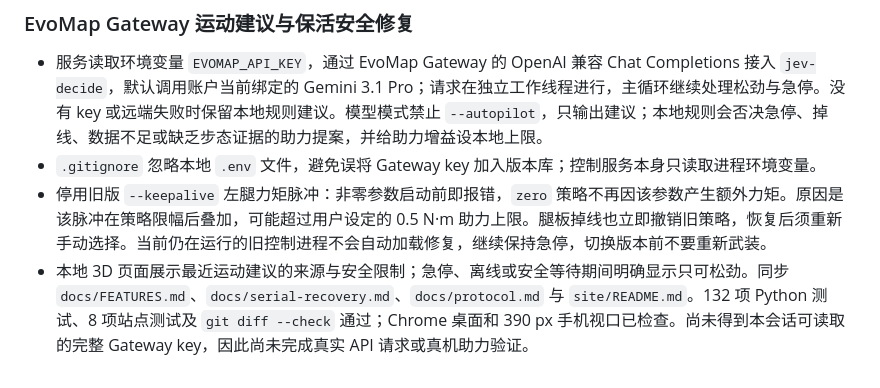
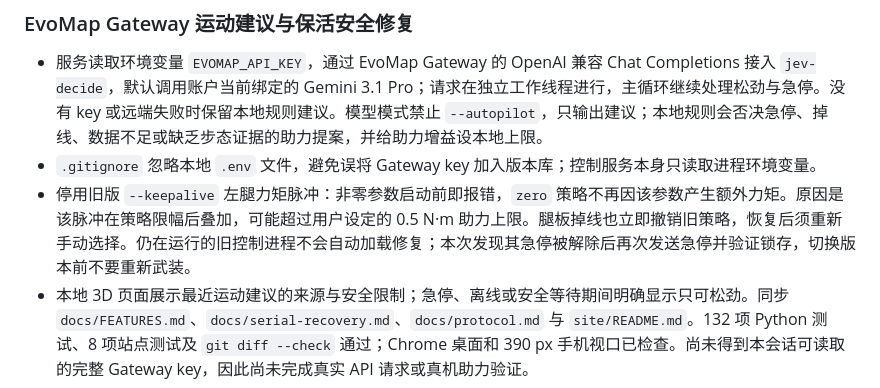
Before and after one commit to OwenZhao9/exo-ghost-hypershell, a Markdown page: CHANGELOG.md, the part around the change. Drawn GitHub-style.

Commit message:
Clarify live safety status in changelog

```diff
--- a/CHANGELOG.md
+++ b/CHANGELOG.md
@@ -8,7 +8,7 @@
 
 - 服务读取环境变量 `EVOMAP_API_KEY`，通过 EvoMap Gateway 的 OpenAI 兼容 Chat Completions 接入 `jev-decide`，默认调用账户当前绑定的 Gemini 3.1 Pro；请求在独立工作线程进行，主循环继续处理松劲与急停。没有 key 或远端失败时保留本地规则建议。模型模式禁止 `--autopilot`，只输出建议；本地规则会否决急停、掉线、数据不足或缺乏步态证据的助力提案，并给助力增益设本地上限。
 - `.gitignore` 忽略本地 `.env` 文件，避免误将 Gateway key 加入版本库；控制服务本身只读取进程环境变量。
-- 停用旧版 `--keepalive` 左腿力矩脉冲：非零参数启动前即报错，`zero` 策略不再因该参数产生额外力矩。原因是该脉冲在策略限幅后叠加，可能超过用户设定的 0.5 N·m 助力上限。腿板掉线也立即撤销旧策略，恢复后须重新手动选择。当前仍在运行的旧控制进程不会自动加载修复，继续保持急停，切换版本前不要重新武装。
+- 停用旧版 `--keepalive` 左腿力矩脉冲：非零参数启动前即报错，`zero` 策略不再因该参数产生额外力矩。原因是该脉冲在策略限幅后叠加，可能超过用户设定的 0.5 N·m 助力上限。腿板掉线也立即撤销旧策略，恢复后须重新手动选择。仍在运行的旧控制进程不会自动加载修复；本次发现其急停被解除后再次发送急停并验证锁存，切换版本前不要重新武装。
 - 本地 3D 页面展示最近运动建议的来源与安全限制；急停、离线或安全等待期间明确显示只可松劲。同步 `docs/FEATURES.md`、`docs/serial-recovery.md`、`docs/protocol.md` 与 `site/README.md`。132 项 Python 测试、8 项站点测试及 `git diff --check` 通过；Chrome 桌面和 390 px 手机视口已检查。尚未得到本会话可读取的完整 Gateway key，因此尚未完成真实 API 请求或真机助力验证。
 
 ### 白膜人体膝盖弯曲方向修正
```
